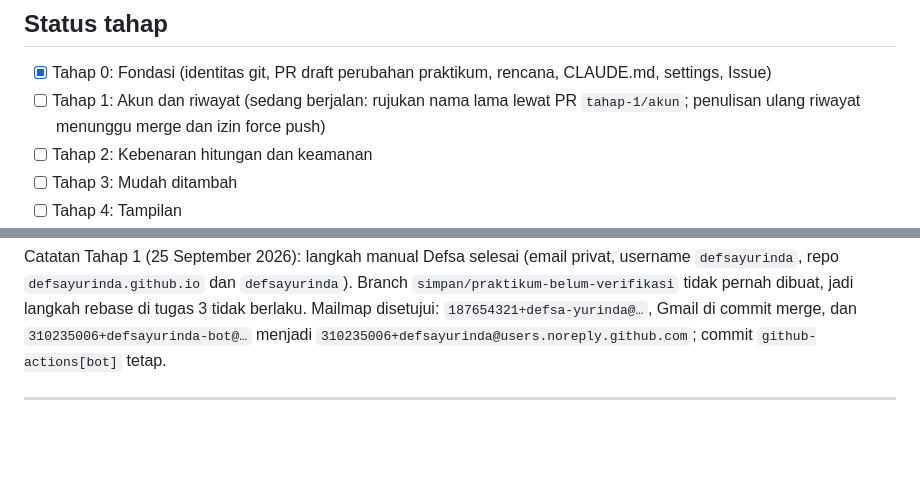
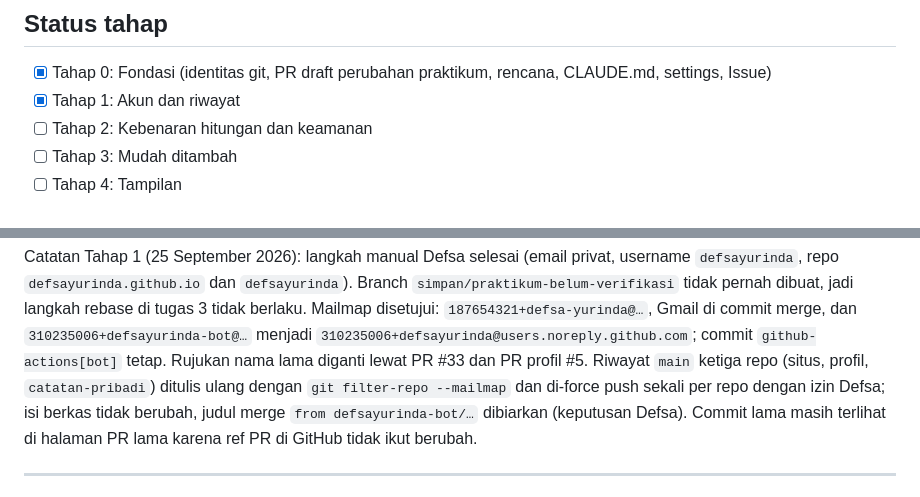
Before and after one commit to defsayurinda-bot/Defsa-Yurinda, a Markdown page: .claude/rencana.md, 2 parts joined by grey strips. Rendered like a GitHub page; blank space fills up the shorter version.

Commit message:
Tandai Tahap 1 selesai dan pakai nama repo catatan-pribadi
Co-Authored-By: Claude Opus 5.5 <noreply@anthropic.com>
Claude-Session: https://claude.ai/code/session_01Cvu3KyjwBM5RveTWovdsLa

```diff
--- a/.claude/rencana.md
+++ b/.claude/rencana.md
@@ -1,7 +1,7 @@
 ## Status tahap
 
 - [x] Tahap 0: Fondasi (identitas git, PR draft perubahan praktikum, rencana, CLAUDE.md, settings, Issue)
-- [ ] Tahap 1: Akun dan riwayat (sedang berjalan: rujukan nama lama lewat PR `tahap-1/akun`; penulisan ulang riwayat menunggu merge dan izin force push)
+- [x] Tahap 1: Akun dan riwayat
 - [ ] Tahap 2: Kebenaran hitungan dan keamanan
 - [ ] Tahap 3: Mudah ditambah
 - [ ] Tahap 4: Tampilan
@@ -12,6 +12,7 @@
 Catatan Tahap 0 (25 September 2026): perubahan praktikum yang disebut "belum di-commit" ternyata sudah masuk `main` lewat PR #7–#10 sebelum Tahap 0 dimulai. Lihat laporan Tahap 0 di PR `tahap-0/fondasi`.
 
 Catatan Tahap 1 (25 September 2026): langkah manual Defsa selesai (email privat, username `defsayurinda`, repo `defsayurinda.github.io` dan `defsayurinda`). Branch `simpan/praktikum-belum-verifikasi` tidak pernah dibuat, jadi langkah rebase di tugas 3 tidak berlaku. Mailmap disetujui: `187654321+defsa-yurinda@…`, Gmail di commit merge, dan `310235006+defsayurinda-bot@…` menjadi `310235006+defsayurinda@users.noreply.github.com`; commit `github-actions[bot]` tetap.
+Rujukan nama lama diganti lewat PR #33 dan PR profil #5. Riwayat `main` ketiga repo (situs, profil, `catatan-pribadi`) ditulis ulang dengan `git filter-repo --mailmap` dan di-force push sekali per repo dengan izin Defsa; isi berkas tidak berubah, judul merge `from defsayurinda-bot/…` dibiarkan (keputusan Defsa). Commit lama masih terlihat di halaman PR lama karena ref PR di GitHub tidak ikut berubah.
 
 ---
 
```
Also changed, not shown: CLAUDE.md (+2 -2 lines).
